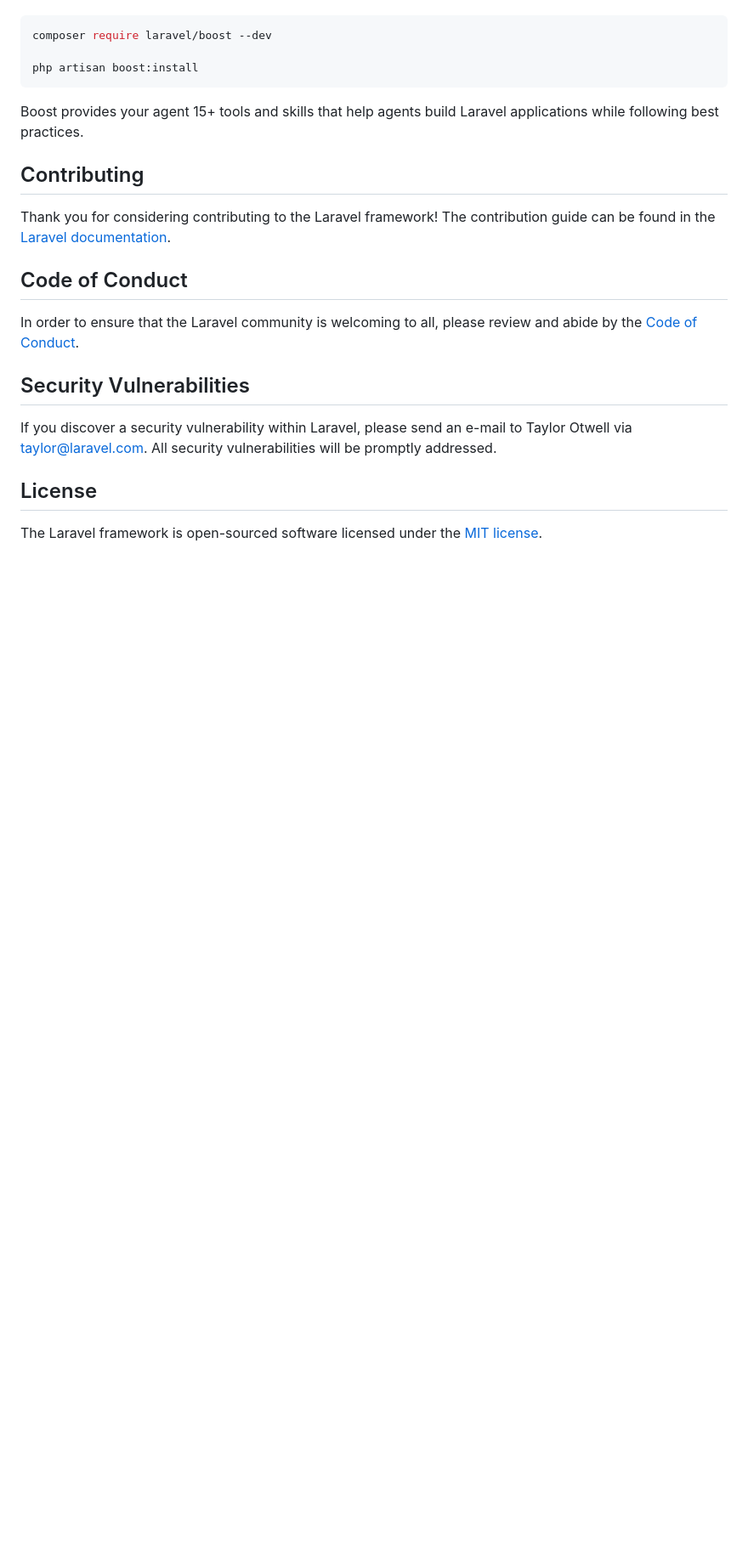
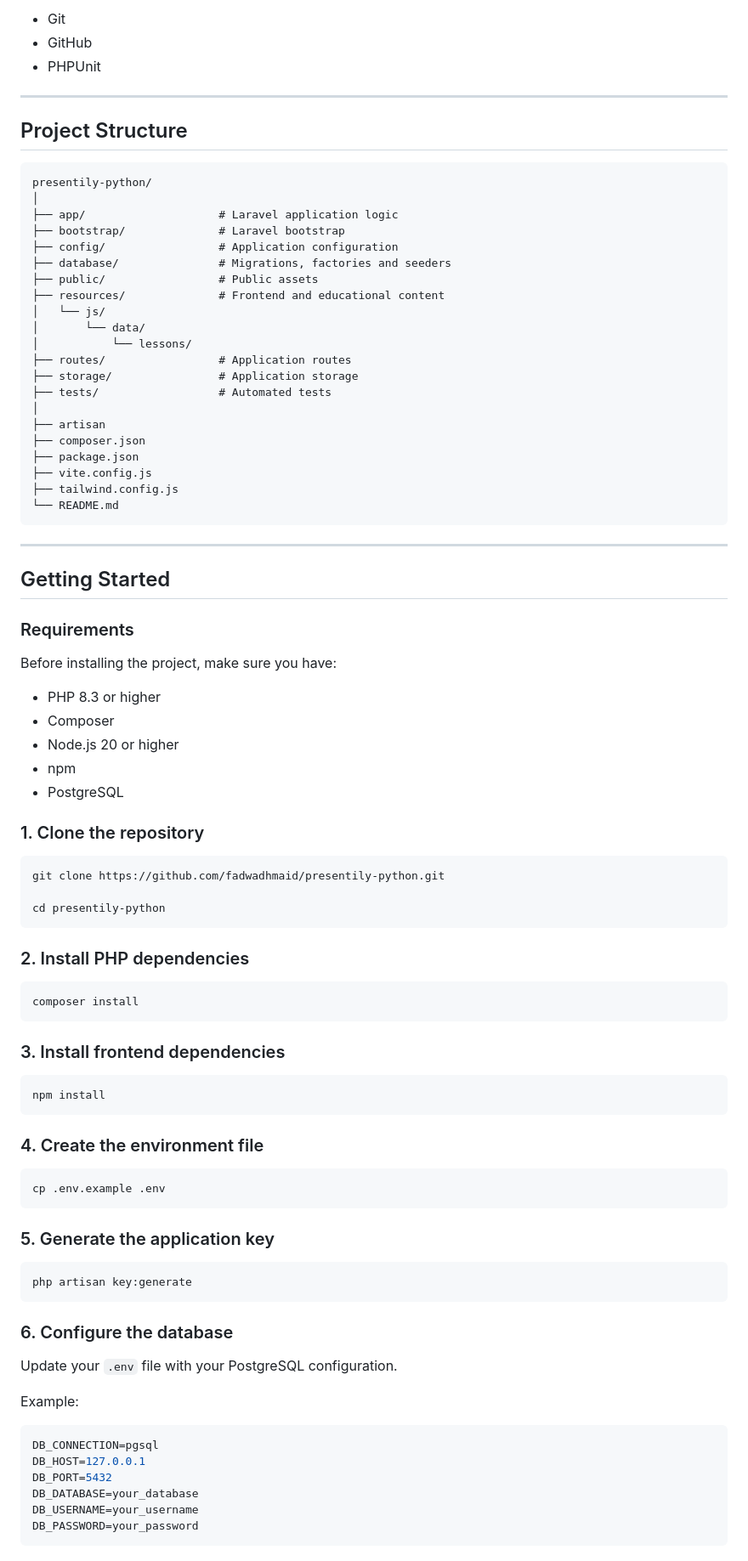
Before and after one commit to fadwadhmaid/presentily-python, a Markdown page: README.md, the part around one of its changes. Shown at 85% size. Rendered like a GitHub page; blank space fills up the shorter version.

````diff
--- a/README.md
+++ b/README.md
@@ -35,24 +153,93 @@ Laravel's predictable structure and conventions make it ideal for AI coding agen
+* Git
+* GitHub
+* PHPUnit
+
+---
+
+##  Project Structure
+
+```text
+presentily-python/
+│
+├── app/                    # Laravel application logic
+├── bootstrap/              # Laravel bootstrap
+├── config/                 # Application configuration
+├── database/               # Migrations, factories and seeders
+├── public/                 # Public assets
+├── resources/              # Frontend and educational content
+│   └── js/
+│       └── data/
+│           └── lessons/
+├── routes/                 # Application routes
+├── storage/                # Application storage
+├── tests/                  # Automated tests
+│
+├── artisan
+├── composer.json
+├── package.json
+├── vite.config.js
+├── tailwind.config.js
+└── README.md
+```
+
+---
+
+##  Getting Started
+
+### Requirements
+
+Before installing the project, make sure you have:
+
+* PHP 8.3 or higher
+* Composer
+* Node.js 20 or higher
+* npm
+* PostgreSQL
+
+### 1. Clone the repository
 
 ```bash
-composer require laravel/boost --dev
+git clone https://github.com/fadwadhmaid/presentily-python.git
 
-php artisan boost:install
+cd presentily-python
 ```
 
-Boost provides your agent 15+ tools and skills that help agents build Laravel applications while following best practices.
+### 2. Install PHP dependencies
 
-## Contributing
+```bash
+composer install
+```
 
-Thank you for considering contributing to the Laravel framework! The contribution guide can be found in the [Laravel documentation](https://laravel.com/docs/contributions).
+### 3. Install frontend dependencies
 
-## Code of Conduct
+```bash
+npm install
+```
 
-In order to ensure that the Laravel community is welcoming to all, please review and abide by the [Code of Conduct](https://laravel.com/docs/contributions#code-of-conduct).
+### 4. Create the environment file
 
-## Security Vulnerabilities
+```bash
+cp .env.example .env
+```
 
-If you discover a security vulnerability within Laravel, please send an e-mail to Taylor Otwell via [taylor@laravel.com](mailto:taylor@laravel.com). All security vulnerabilities will be promptly addressed.
+### 5. Generate the application key
 
-## License
+```bash
+php artisan key:generate
+```
 
-The Laravel framework is open-sourced software licensed under the [MIT license](https://opensource.org/licenses/MIT).
+### 6. Configure the database
+
+Update your `.env` file with your PostgreSQL configuration.
+
+Example:
+
+```env
+DB_CONNECTION=pgsql
+DB_HOST=127.0.0.1
+DB_PORT=5432
+DB_DATABASE=your_database
+DB_USERNAME=your_username
+DB_PASSWORD=your_password
+```
+
````
Also changed, not shown: other parts of README.md (+256 -23 lines).
